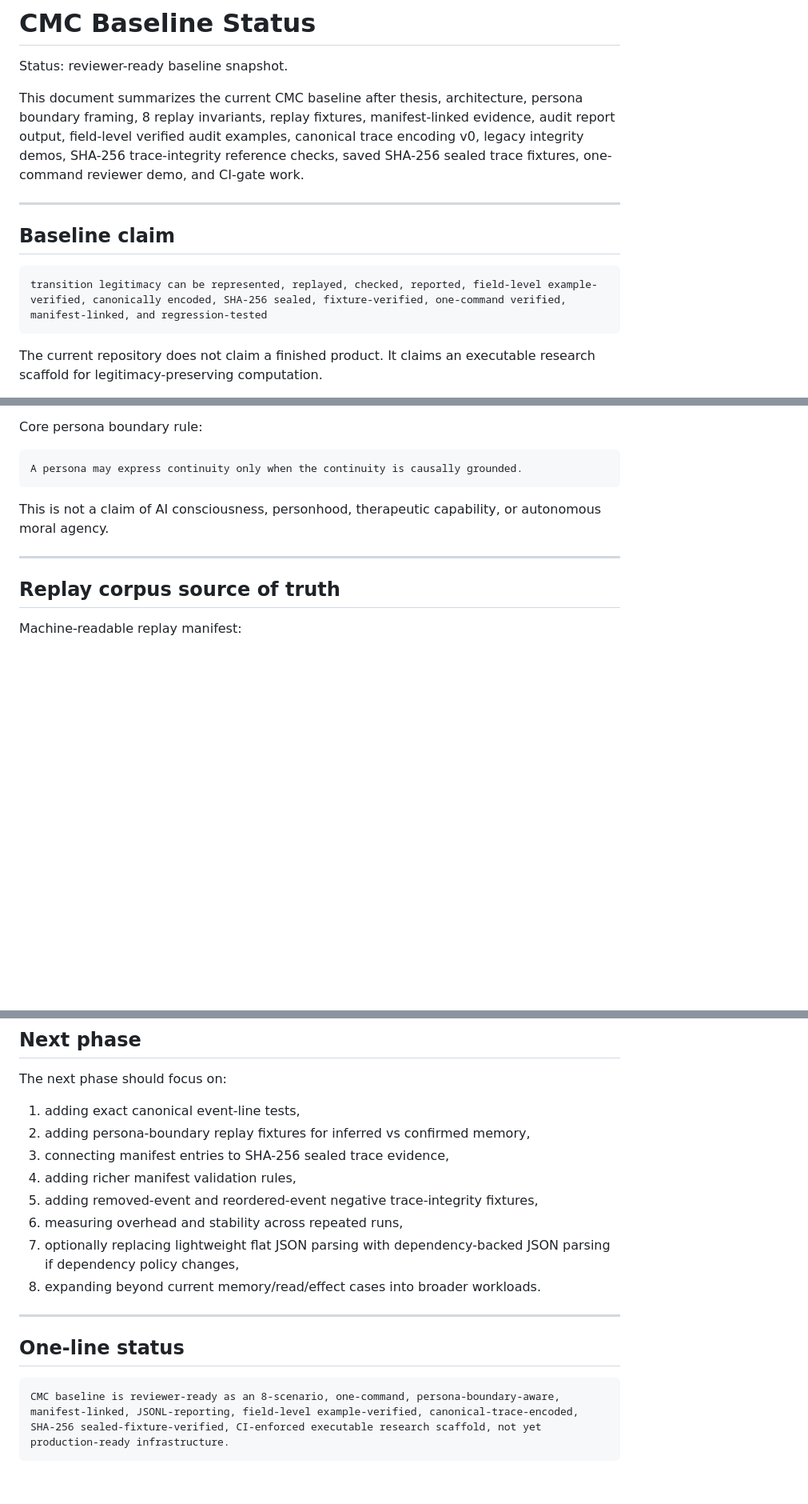
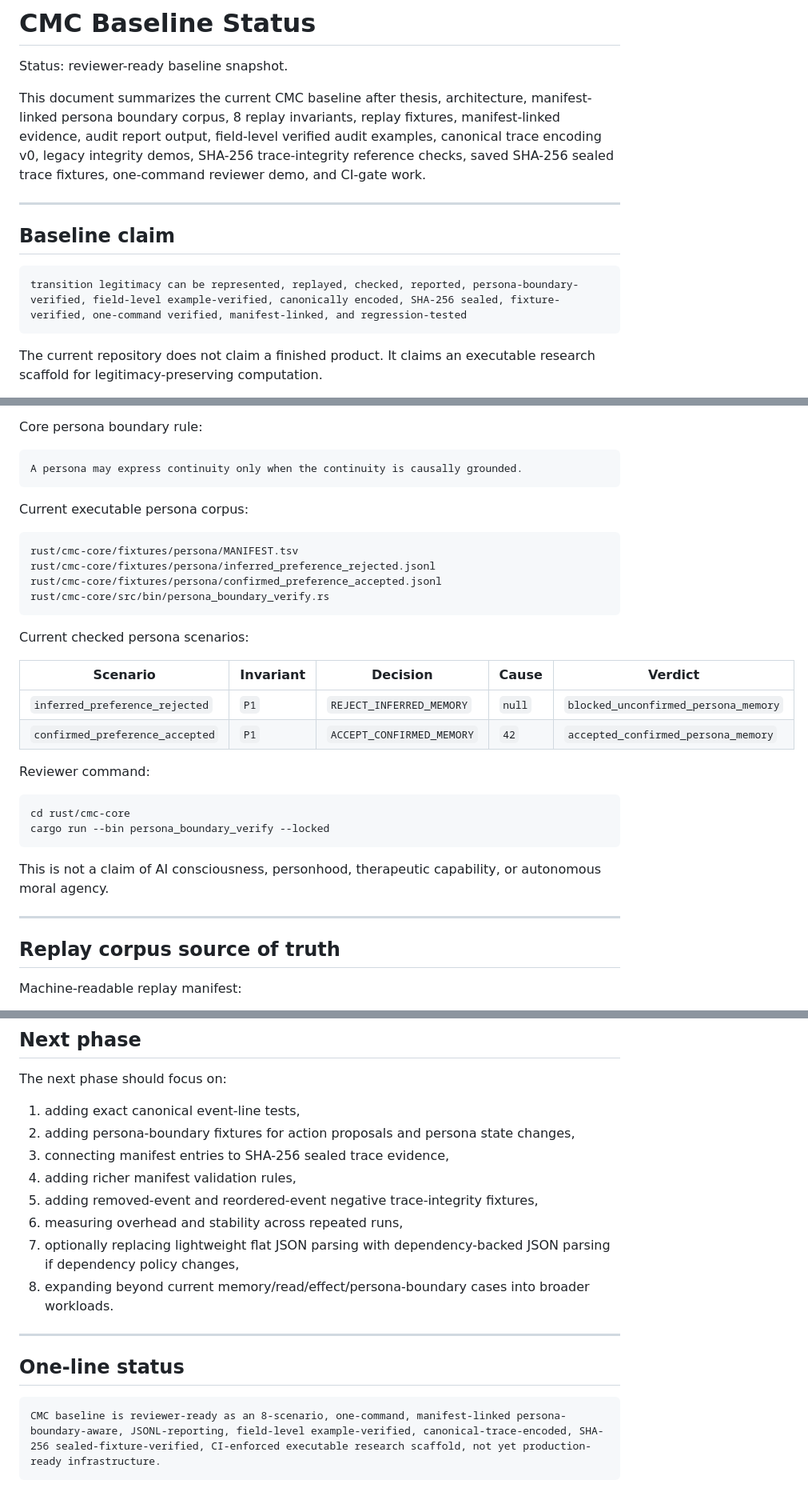
Before and after one commit to safal207/CaPU, a Markdown page: docs/hardware/CMC_BASELINE_STATUS.md, 3 parts joined by grey strips. Shown at 80% size. Rendered like a GitHub page; blank space fills up the shorter version.

Commit message:
docs(cmc): add manifest-linked persona corpus to baseline status

````diff
--- a/docs/hardware/CMC_BASELINE_STATUS.md
+++ b/docs/hardware/CMC_BASELINE_STATUS.md
@@ -2,14 +2,14 @@
 
 Status: reviewer-ready baseline snapshot.
 
-This document summarizes the current CMC baseline after thesis, architecture, persona boundary framing, 8 replay invariants, replay fixtures, manifest-linked evidence, audit report output, field-level verified audit examples, canonical trace encoding v0, legacy integrity demos, SHA-256 trace-integrity reference checks, saved SHA-256 sealed trace fixtures, one-command reviewer demo, and CI-gate work.
+This document summarizes the current CMC baseline after thesis, architecture, manifest-linked persona boundary corpus, 8 replay invariants, replay fixtures, manifest-linked evidence, audit report output, field-level verified audit examples, canonical trace encoding v0, legacy integrity demos, SHA-256 trace-integrity reference checks, saved SHA-256 sealed trace fixtures, one-command reviewer demo, and CI-gate work.
 
 ---
 
 ## Baseline claim
 
 ```text
-transition legitimacy can be represented, replayed, checked, reported, field-level example-verified, canonically encoded, SHA-256 sealed, fixture-verified, one-command verified, manifest-linked, and regression-tested
+transition legitimacy can be represented, replayed, checked, reported, persona-boundary-verified, field-level example-verified, canonically encoded, SHA-256 sealed, fixture-verified, one-command verified, manifest-linked, and regression-tested
 ```
 
 The current repository does not claim a finished product. It claims an executable research scaffold for legitimacy-preserving computation.
@@ -94,6 +95,29 @@ Core persona boundary rule:
 
 ```text
 A persona may express continuity only when the continuity is causally grounded.
+```
+
+Current executable persona corpus:
+
+```text
+rust/cmc-core/fixtures/persona/MANIFEST.tsv
+rust/cmc-core/fixtures/persona/inferred_preference_rejected.jsonl
+rust/cmc-core/fixtures/persona/confirmed_preference_accepted.jsonl
+rust/cmc-core/src/bin/persona_boundary_verify.rs
+```
+
+Current checked persona scenarios:
+
+| Scenario | Invariant | Decision | Cause | Verdict |
+| --- | --- | --- | --- | --- |
+| `inferred_preference_rejected` | `P1` | `REJECT_INFERRED_MEMORY` | `null` | `blocked_unconfirmed_persona_memory` |
+| `confirmed_preference_accepted` | `P1` | `ACCEPT_CONFIRMED_MEMORY` | `42` | `accepted_confirmed_persona_memory` |
+
+Reviewer command:
+
+```bash
+cd rust/cmc-core
+cargo run --bin persona_boundary_verify --locked
 ```
 
 This is not a claim of AI consciousness, personhood, therapeutic capability, or autonomous moral agency.
@@ -371,18 +399,18 @@ The current repository should be read as an executable research scaffold for leg
 The next phase should focus on:
 
 1. adding exact canonical event-line tests,
-2. adding persona-boundary replay fixtures for inferred vs confirmed memory,
+2. adding persona-boundary fixtures for action proposals and persona state changes,
 3. connecting manifest entries to SHA-256 sealed trace evidence,
 4. adding richer manifest validation rules,
 5. adding removed-event and reordered-event negative trace-integrity fixtures,
 6. measuring overhead and stability across repeated runs,
 7. optionally replacing lightweight flat JSON parsing with dependency-backed JSON parsing if dependency policy changes,
-8. expanding beyond current memory/read/effect cases into broader workloads.
+8. expanding beyond current memory/read/effect/persona-boundary cases into broader workloads.
 
 ---
 
 ## One-line status
 
 ```text
-CMC baseline is reviewer-ready as an 8-scenario, one-command, persona-boundary-aware, manifest-linked, JSONL-reporting, field-level example-verified, canonical-trace-encoded, SHA-256 sealed-fixture-verified, CI-enforced executable research scaffold, not yet production-ready infrastructure.
+CMC baseline is reviewer-ready as an 8-scenario, one-command, manifest-linked persona-boundary-aware, JSONL-reporting, field-level example-verified, canonical-trace-encoded, SHA-256 sealed-fixture-verified, CI-enforced executable research scaffold, not yet production-ready infrastructure.
 ```
````
Also changed, not shown: other parts of docs/hardware/CMC_BASELINE_STATUS.md (+7 -2 lines).
